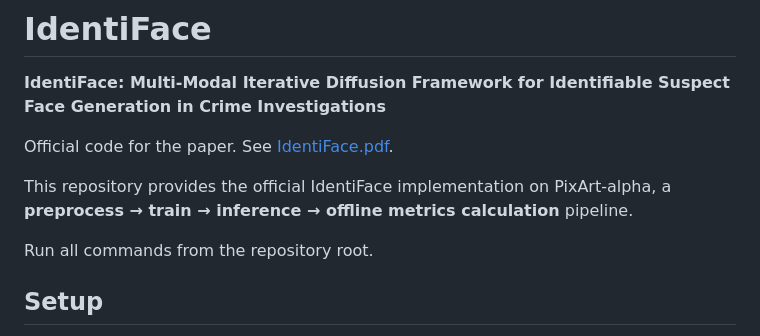
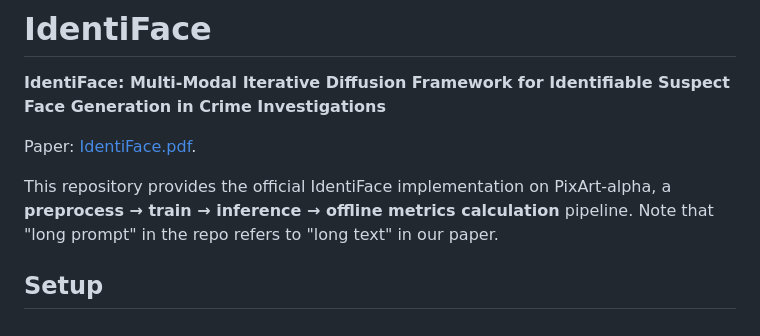
Before and after one commit to uglasses/IdentiFace, a Markdown page: README.md, the part around the change. Drawn GitHub-style.

Commit message:
revise README

```diff
--- a/README.md
+++ b/README.md
@@ -2,11 +2,10 @@
 
 **IdentiFace: Multi-Modal Iterative Diffusion Framework for Identifiable Suspect Face Generation in Crime Investigations**
 
-Official code for the paper. See [IdentiFace.pdf](IdentiFace.pdf).
+Paper: [IdentiFace.pdf](IdentiFace.pdf).
 
 This repository provides the official IdentiFace implementation on PixArt-alpha, a **preprocess → train → inference → offline metrics calculation** pipeline.
-
-Run all commands from the repository root.
+Note that "long prompt" in the repo refers to "long text" in our paper.
 
 ## Setup
 
```
